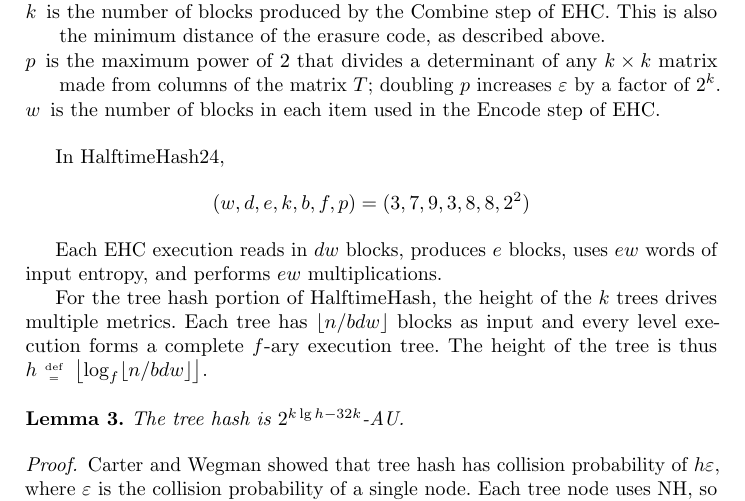
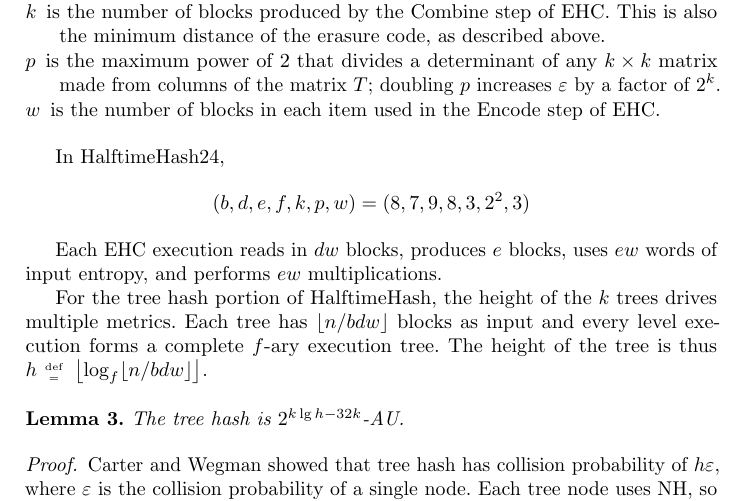
Before and after one commit to jbapple/HalftimeHash, a LaTeX paper (halftime-hash.tex): part of page 9 of 13, cut so that both start at the same text. Compiled offline with pdfLaTeX.

Commit message:
Alphabetize parameters

```diff
--- a/halftime-hash.tex
+++ b/halftime-hash.tex
@@ -452,7 +452,7 @@ The parameters used in this analysis are:
 \item[$w$] is the number of blocks in each item used in the Encode step of EHC.
 \end{description}
 
-In HalftimeHash24, \[(w, d, e, k, b, f, p) = (3, 7, 9, 3, 8, 8, 2^2)\]
+In HalftimeHash24, \[(b, d, e, f, k, p, w) = (8, 7, 9, 8, 3, 2^2, 3)\]
 
 Each EHC execution reads in $d w$ blocks, produces $e$ blocks, uses $e w$ words of input entropy, and performs $e w$ multiplications.
 
```
Also changed, not shown: Makefile.
